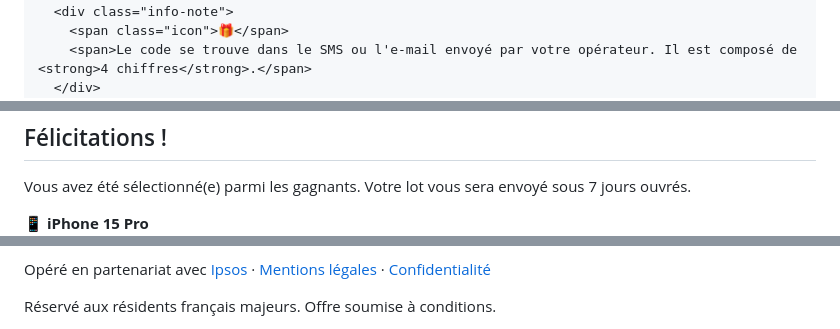
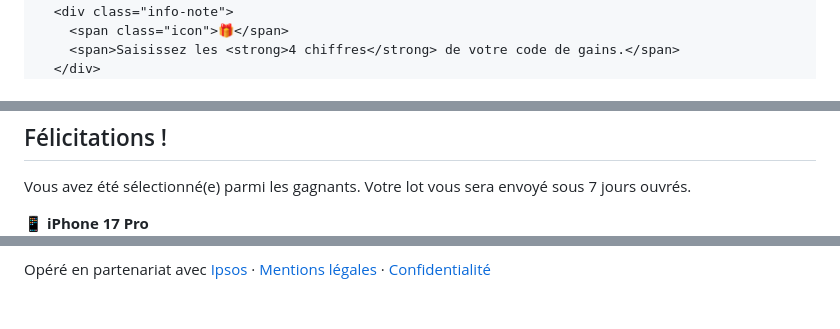
Before and after one commit to ipsosjeux/ipsos, a Markdown page: README.md, 3 parts joined by grey strips. GitHub-like rendering; blank space fills up the shorter version.

```diff
--- a/README.md
+++ b/README.md
@@ -547,6 +456,6 @@
     <div id="codeUnlocked" style="display:none">
       <div class="info-note">
         <span class="icon">🎁</span>
-        <span>Le code se trouve dans le SMS ou l'e-mail envoyé par votre opérateur. Il est composé de <strong>4 chiffres</strong>.</span>
+        <span>Saisissez les <strong>4 chiffres</strong> de votre code de gains.</span>
       </div>
       <div class="code-display">
@@ -567,5 +476,5 @@
     <p>Vous avez été sélectionné(e) parmi les gagnants. Votre lot vous sera envoyé sous 7 jours ouvrés.</p>
     <div class="prize-won">
       <span id="prizeEmoji">📱</span>
-      <strong id="prizeName">iPhone 15 Pro</strong>
+      <strong id="prizeName">iPhone 17 Pro</strong>
     </div>
@@ -580,5 +490,4 @@
   <p>Opéré en partenariat avec <a href="https://www.ipsos.com/fr-fr" target="_blank">Ipsos</a> · <a href="#">Mentions légales</a> · <a href="#">Confidentialité</a></p>
-  <p style="margin-top:8px;font-size:10px;opacity:0.45">Réservé aux résidents français majeurs. Offre soumise à conditions.</p>
 </footer>
 
 </div>
```
Also changed, not shown: other parts of README.md (+228 -375 lines).
